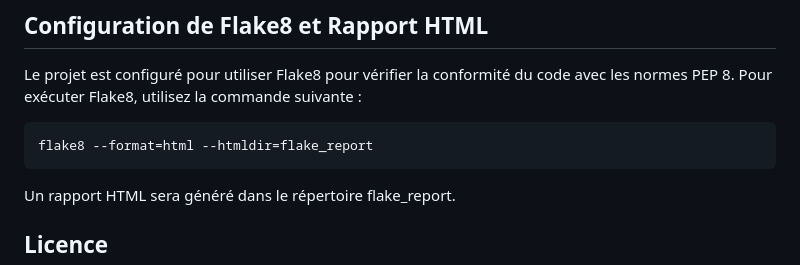
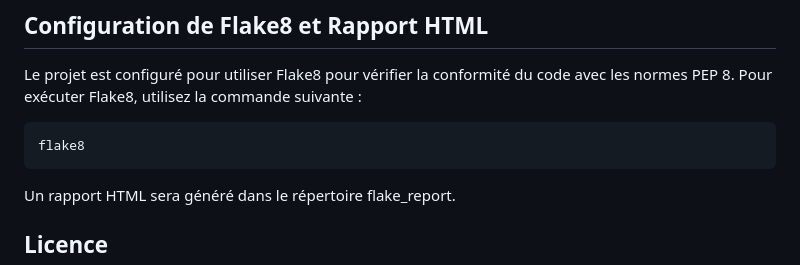
Before and after one commit to LuuNa-JD/chess_tournament, a Markdown page: README.md, the part around the change. Drawn GitHub-style.

````diff
--- a/README.md
+++ b/README.md
@@ -81,7 +81,7 @@ Les rapports sont enregistrés sous forme de fichiers HTML dans le répertoire r
 Le projet est configuré pour utiliser Flake8 pour vérifier la conformité du code avec les normes PEP 8. Pour exécuter Flake8, utilisez la commande suivante :
 
 ```bash
-flake8 --format=html --htmldir=flake_report
+flake8
 ```
 
 Un rapport HTML sera généré dans le répertoire flake_report.
````
